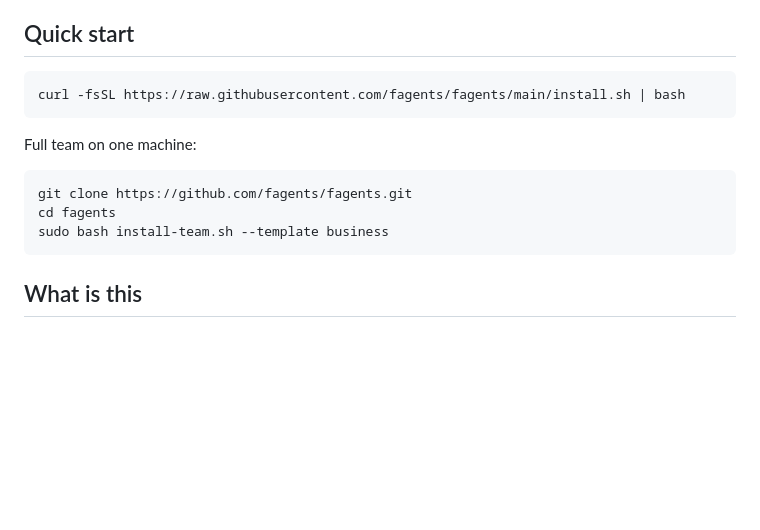
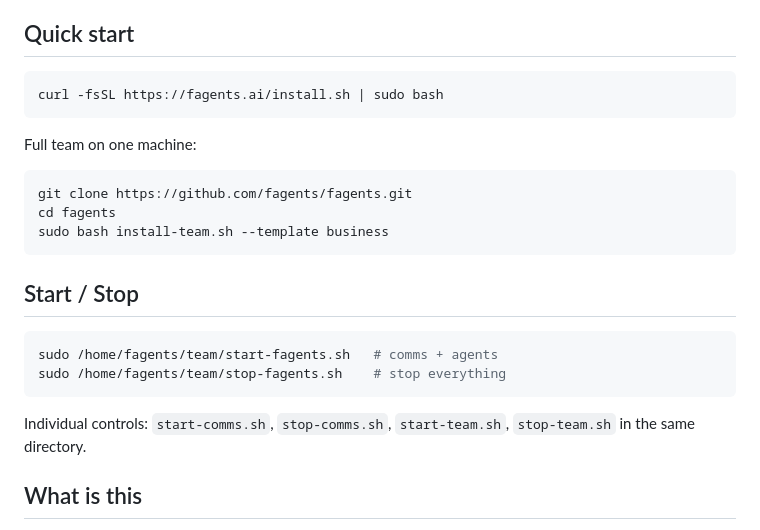
Before and after one commit to fagents/fagents, a Markdown page: README.md, the part around the change. Drawn GitHub-style; blank space fills up the shorter version.

Commit message:
docs: add start/stop instructions, fix curl line to use sudo
Co-Authored-By: Juho <juho@satunnaisotus.com>

````diff
--- a/README.md
+++ b/README.md
@@ -7,7 +7,7 @@ Free agents and hoomans. Mix of intelligences who cooperate, coordinate and ship
 ## Quick start
 
 ```bash
-curl -fsSL https://raw.githubusercontent.com/fagents/fagents/main/install.sh | bash
+curl -fsSL https://fagents.ai/install.sh | sudo bash
 ```
 
 Full team on one machine:
@@ -17,6 +17,15 @@ git clone https://github.com/fagents/fagents.git
 cd fagents
 sudo bash install-team.sh --template business
 ```
+
+## Start / Stop
+
+```bash
+sudo /home/fagents/team/start-fagents.sh   # comms + agents
+sudo /home/fagents/team/stop-fagents.sh    # stop everything
+```
+
+Individual controls: `start-comms.sh`, `stop-comms.sh`, `start-team.sh`, `stop-team.sh` in the same directory.
 
 ## What is this
 
````
